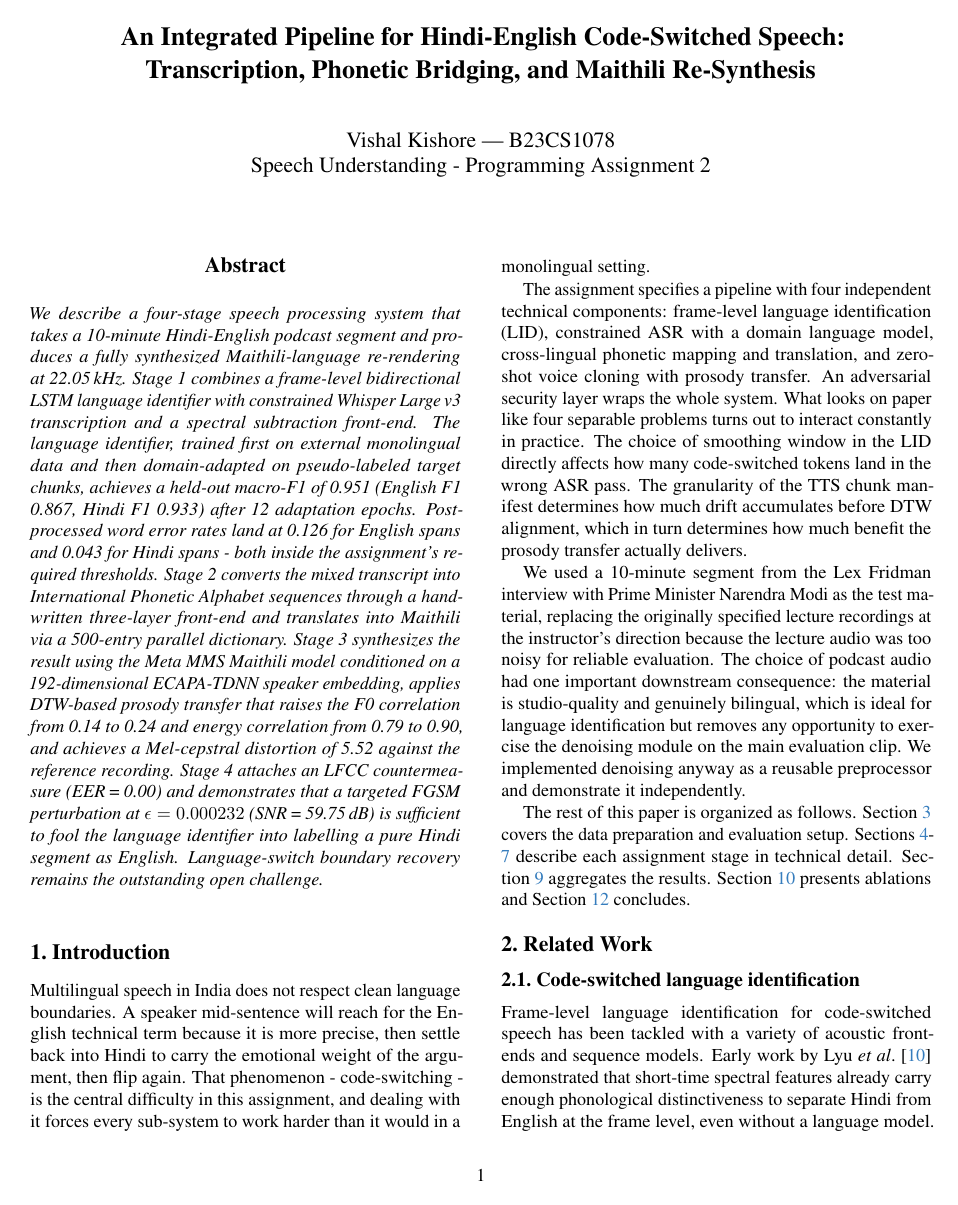
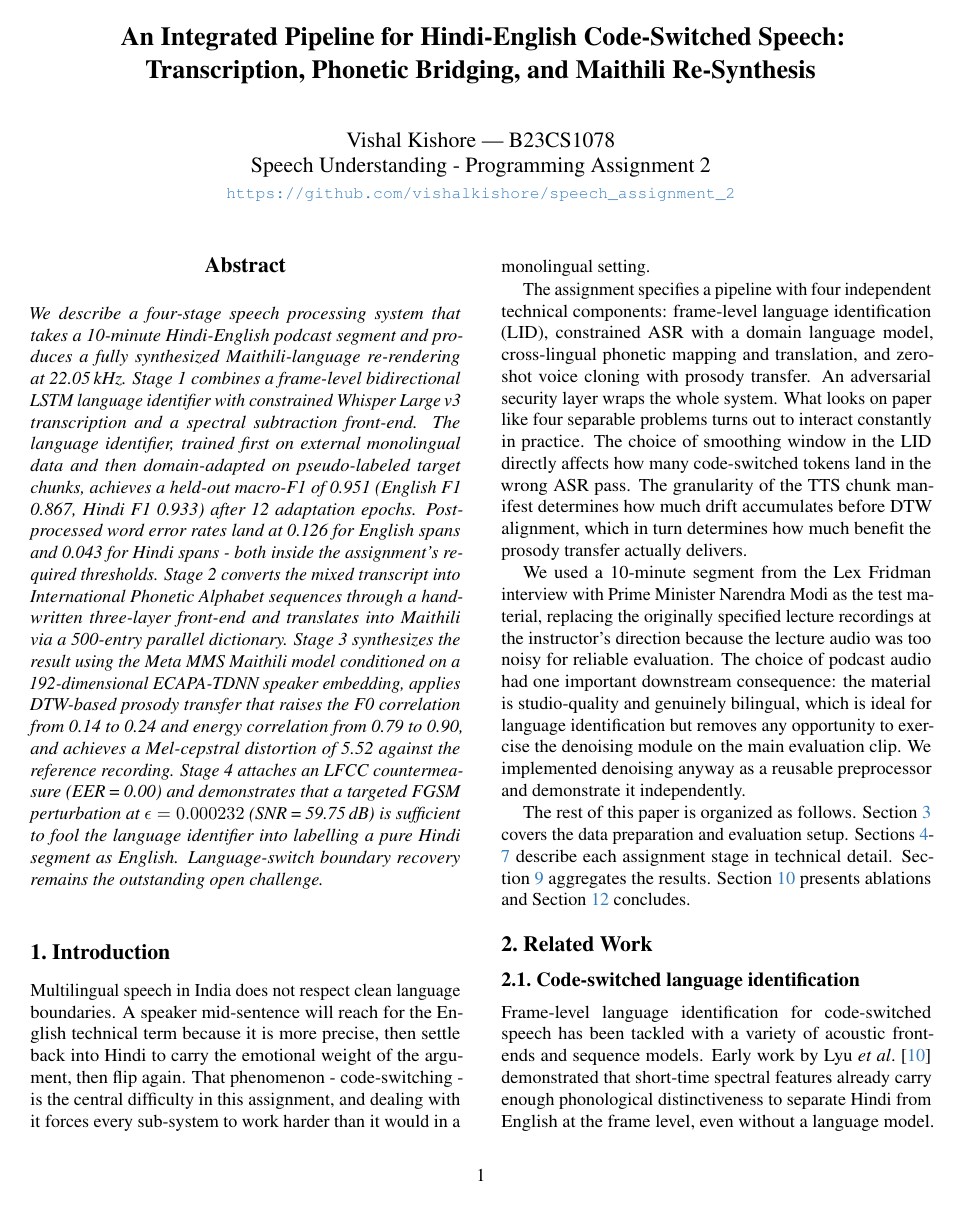
Before and after one commit to vishalkishore/speech_assignment_2, a LaTeX paper (report/main.tex): page 1 of 11. Compiled offline with pdfLaTeX.

Commit message:
add github link

```diff
--- a/report/main.tex
+++ b/report/main.tex
@@ -17,7 +17,7 @@
 
 \author{Vishal Kishore | B23CS1078\\
 Speech Understanding - Programming Assignment 2\\
-{\tt\small }}
+{\tt\small \url{https://github.com/vishalkishore/speech_assignment_2}}}
 
 \begin{document}
 \maketitle
```
Also changed, not shown: README.md, report.pdf.
